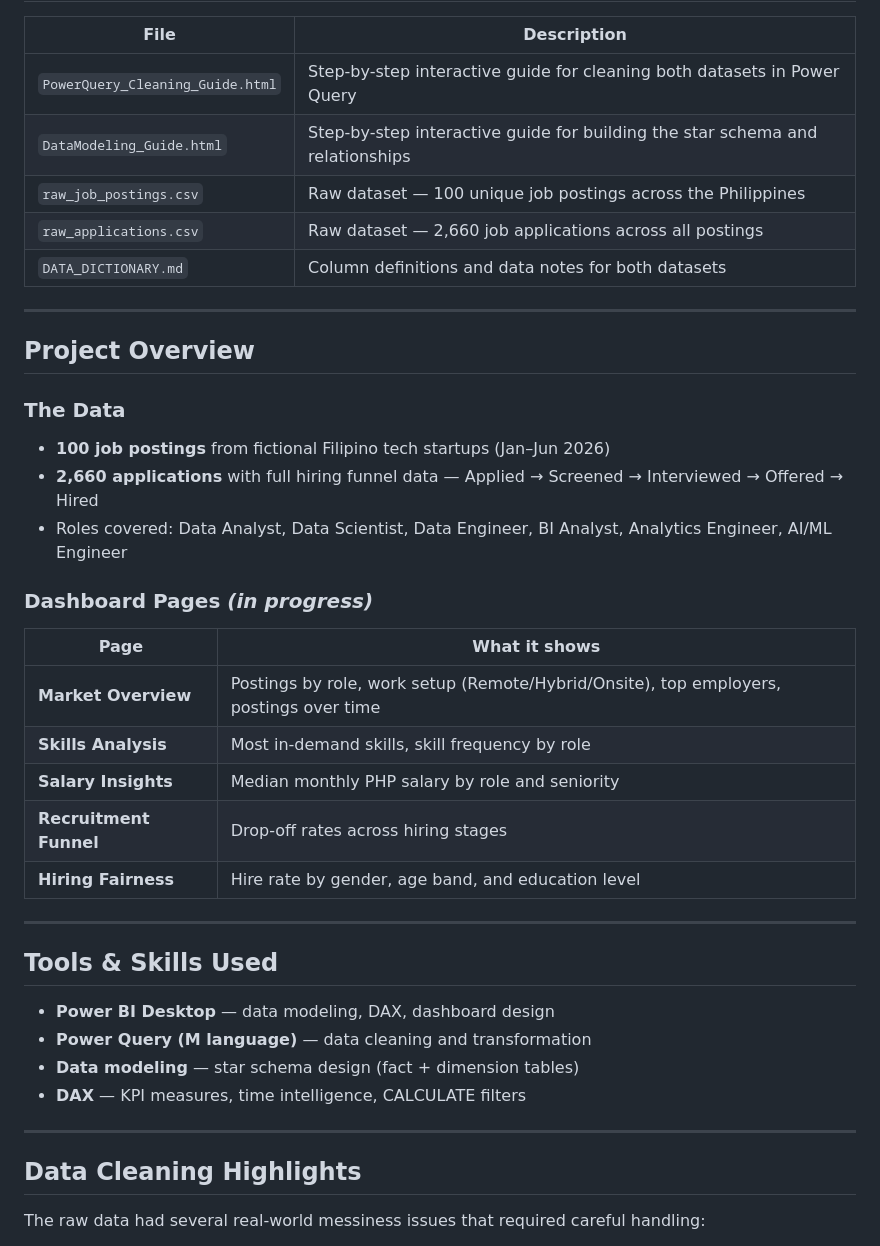
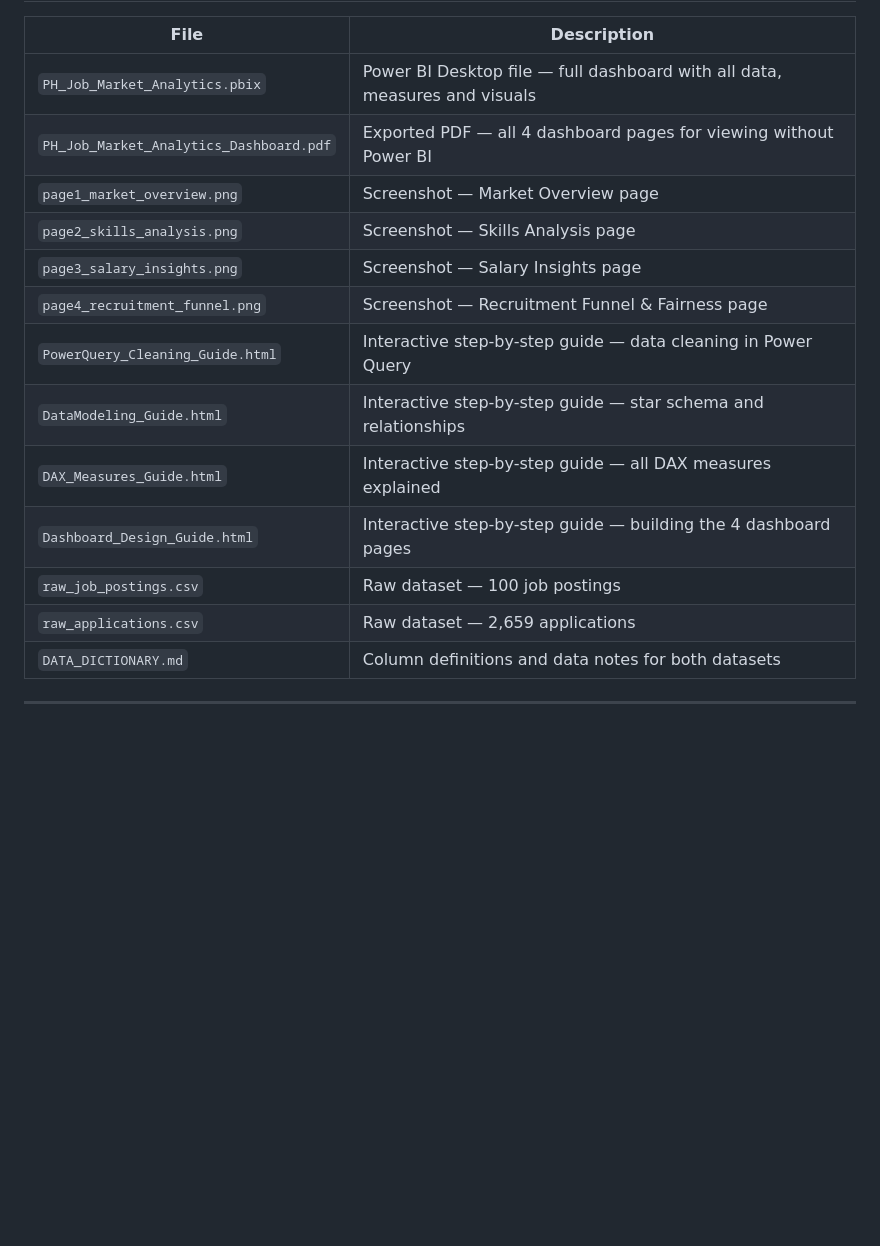
Before and after one commit to beenibeeni/ph-job-market-analytics, a Markdown page: README.md, the part around one of its changes. GitHub-like rendering; blank space fills up the shorter version.

```diff
--- a/README.md
+++ b/README.md
@@ -9,42 +141,19 @@ A data analytics portfolio project exploring the Philippine data and analytics j
 
 | File | Description |
 |---|---|
-| `PowerQuery_Cleaning_Guide.html` | Step-by-step interactive guide for cleaning both datasets in Power Query |
-| `DataModeling_Guide.html` | Step-by-step interactive guide for building the star schema and relationships |
-| `raw_job_postings.csv` | Raw dataset — 100 unique job postings across the Philippines |
-| `raw_applications.csv` | Raw dataset — 2,660 job applications across all postings |
+| `PH_Job_Market_Analytics.pbix` | Power BI Desktop file — full dashboard with all data, measures and visuals |
+| `PH_Job_Market_Analytics_Dashboard.pdf` | Exported PDF — all 4 dashboard pages for viewing without Power BI |
+| `page1_market_overview.png` | Screenshot — Market Overview page |
+| `page2_skills_analysis.png` | Screenshot — Skills Analysis page |
+| `page3_salary_insights.png` | Screenshot — Salary Insights page |
+| `page4_recruitment_funnel.png` | Screenshot — Recruitment Funnel & Fairness page |
+| `PowerQuery_Cleaning_Guide.html` | Interactive step-by-step guide — data cleaning in Power Query |
+| `DataModeling_Guide.html` | Interactive step-by-step guide — star schema and relationships |
+| `DAX_Measures_Guide.html` | Interactive step-by-step guide — all DAX measures explained |
+| `Dashboard_Design_Guide.html` | Interactive step-by-step guide — building the 4 dashboard pages |
+| `raw_job_postings.csv` | Raw dataset — 100 job postings |
+| `raw_applications.csv` | Raw dataset — 2,659 applications |
 | `DATA_DICTIONARY.md` | Column definitions and data notes for both datasets |
 
 ---
 
-## Project Overview
-
-### The Data
-- **100 job postings** from fictional Filipino tech startups (Jan–Jun 2026)
-- **2,660 applications** with full hiring funnel data — Applied → Screened → Interviewed → Offered → Hired
-- Roles covered: Data Analyst, Data Scientist, Data Engineer, BI Analyst, Analytics Engineer, AI/ML Engineer
-
-### Dashboard Pages *(in progress)*
-| Page | What it shows |
-|---|---|
-| **Market Overview** | Postings by role, work setup (Remote/Hybrid/Onsite), top employers, postings over time |
-| **Skills Analysis** | Most in-demand skills, skill frequency by role |
-| **Salary Insights** | Median monthly PHP salary by role and seniority |
-| **Recruitment Funnel** | Drop-off rates across hiring stages |
-| **Hiring Fairness** | Hire rate by gender, age band, and education level |
-
----
-
-## Tools & Skills Used
-
-- **Power BI Desktop** — data modeling, DAX, dashboard design
-- **Power Query (M language)** — data cleaning and transformation
-- **Data modeling** — star schema design (fact + dimension tables)
-- **DAX** — KPI measures, time intelligence, CALCULATE filters
-
----
-
-## Data Cleaning Highlights
-
-The raw data had several real-world messiness issues that required careful handling:
-
```
Also changed, not shown: other parts of README.md (+139 -32 lines).
